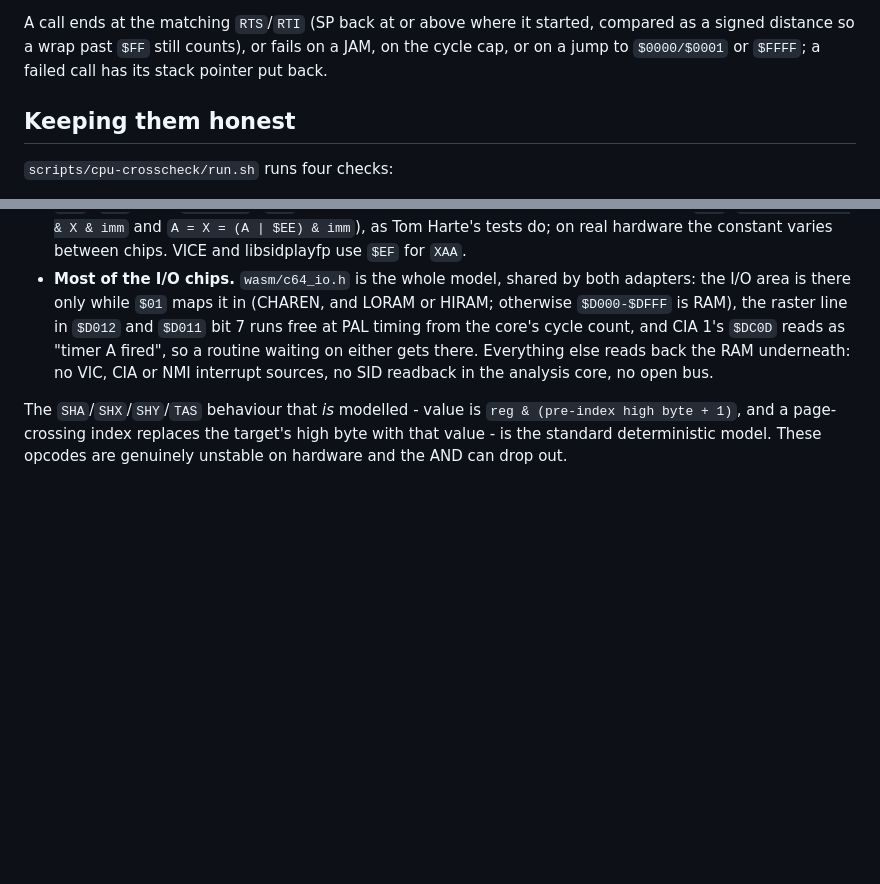
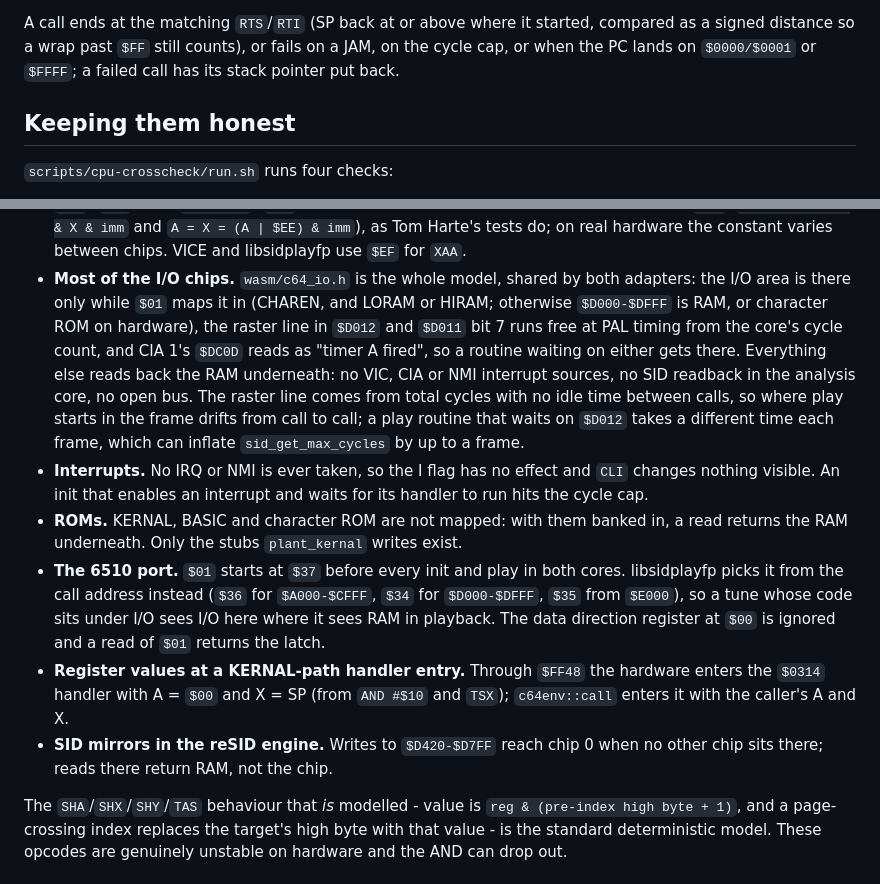
Before and after one commit to RobertTroughton/SIDquake, a Markdown page: docs/CPU_CORES.md, 2 parts joined by grey strips. Drawn GitHub-style; blank space fills up the shorter version.

```diff
--- a/docs/CPU_CORES.md
+++ b/docs/CPU_CORES.md
@@ -81,7 +81,7 @@ and to leave an interrupt through: the IRQ exits at `$EA31`, `$EA7E` and `$EA81`
 
 A call ends at the matching `RTS`/`RTI` (SP back at or above where it started,
 compared as a signed distance so a wrap past `$FF` still counts), or fails on a
-JAM, on the cycle cap, or on a jump to `$0000/$0001` or `$FFFF`; a failed call
+JAM, on the cycle cap, or when the PC lands on `$0000/$0001` or `$FFFF`; a failed call
 has its stack pointer put back.
 
 ## Keeping them honest
@@ -128,11 +128,33 @@ explained under "What is still not modelled").
   constant varies between chips. VICE and libsidplayfp use `$EF` for `XAA`.
 - **Most of the I/O chips.** `wasm/c64_io.h` is the whole model, shared by
   both adapters: the I/O area is there only while `$01` maps it in (CHAREN,
-  and LORAM or HIRAM; otherwise `$D000-$DFFF` is RAM), the raster line in
+  and LORAM or HIRAM; otherwise `$D000-$DFFF` is RAM, or character ROM on
+  hardware), the raster line in
   `$D012` and `$D011` bit 7 runs free at PAL timing from the core's cycle count,
   and CIA 1's `$DC0D` reads as "timer A fired", so a routine waiting on either
   gets there. Everything else reads back the RAM underneath: no VIC, CIA or NMI
-  interrupt sources, no SID readback in the analysis core, no open bus.
+  interrupt sources, no SID readback in the analysis core, no open bus. The
+  raster line comes from total cycles with no idle time between calls, so
+  where play starts in the frame drifts from call to call; a play routine
+  that waits on `$D012` takes a different time each frame, which can inflate
+  `sid_get_max_cycles` by up to a frame.
+- **Interrupts.** No IRQ or NMI is ever taken, so the I flag has no effect and
+  `CLI` changes nothing visible. An init that enables an interrupt and waits
+  for its handler to run hits the cycle cap.
+- **ROMs.** KERNAL, BASIC and character ROM are not mapped: with them banked
+  in, a read returns the RAM underneath. Only the stubs `plant_kernal` writes
+  exist.
+- **The 6510 port.** `$01` starts at `$37` before every init and play in both
+  cores. libsidplayfp picks it from the call address instead (`$36` for
+  `$A000-$CFFF`, `$34` for `$D000-$DFFF`, `$35` from `$E000`), so a tune whose
+  code sits under I/O sees I/O here where it sees RAM in playback. The data
+  direction register at `$00` is ignored and a read of `$01` returns the
+  latch.
+- **Register values at a KERNAL-path handler entry.** Through `$FF48` the
+  hardware enters the `$0314` handler with A = `$00` and X = SP (from `AND
+  #$10` and `TSX`); `c64env::call` enters it with the caller's A and X.
+- **SID mirrors in the reSID engine.** Writes to `$D420-$D7FF` reach chip 0
+  when no other chip sits there; reads there return RAM, not the chip.
 
 The `SHA`/`SHX`/`SHY`/`TAS` behaviour that *is* modelled - value is
 `reg & (pre-index high byte + 1)`, and a page-crossing index replaces the
```
Also changed, not shown: TODO.md (+41 -0 lines).
